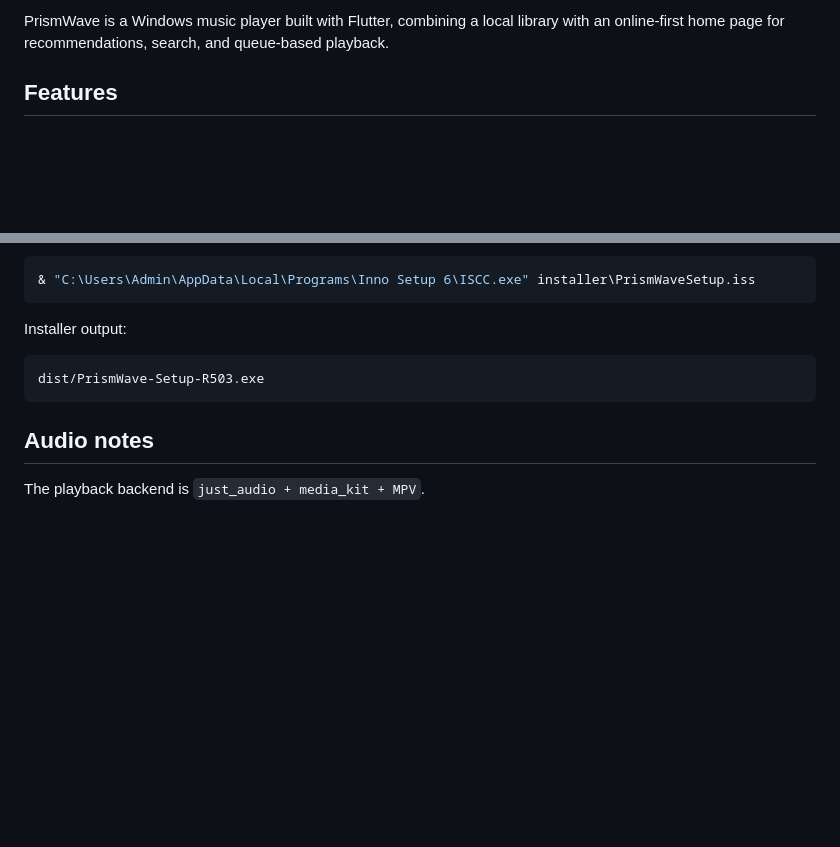
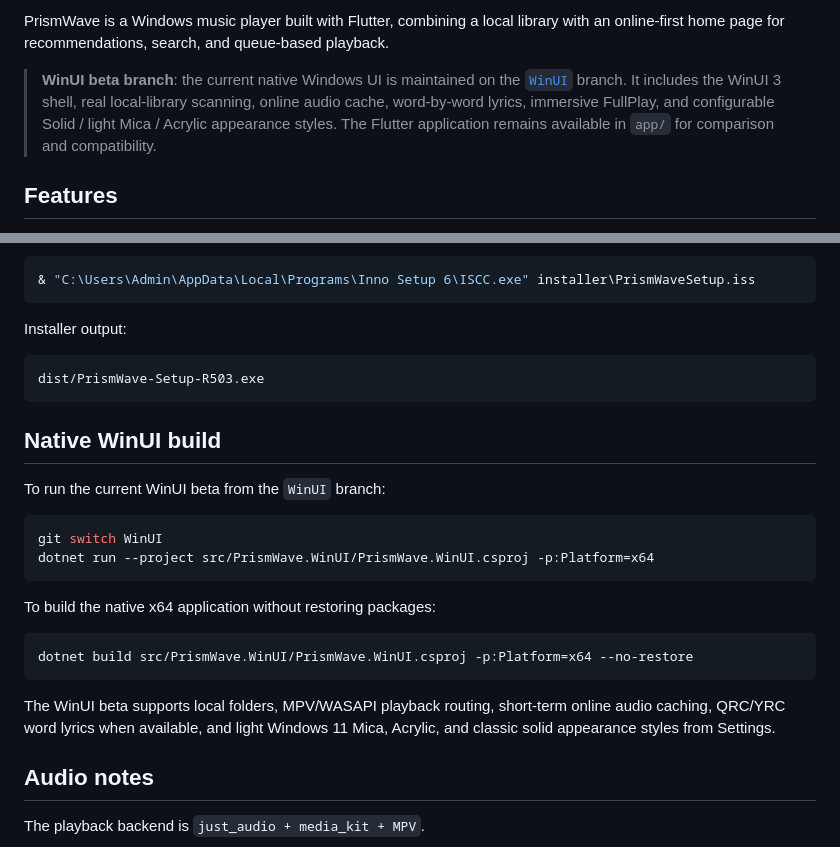
Before and after one commit to shanbei2033/PrismWave, a Markdown page: README.md, 2 parts joined by grey strips. Drawn GitHub-style; blank space fills up the shorter version.

Commit message:
docs(winui): update bilingual branch documentation

````diff
--- a/README.md
+++ b/README.md
@@ -12,6 +12,13 @@
 PrismWave is a Windows music player built with Flutter, combining a local
 library with an online-first home page for recommendations, search, and
 queue-based playback.
+
+> **WinUI beta branch**: the current native Windows UI is maintained on the
+> [`WinUI`](https://github.com/shanbei2033/PrismWave/tree/WinUI) branch. It
+> includes the WinUI 3 shell, real local-library scanning, online audio cache,
+> word-by-word lyrics, immersive FullPlay, and configurable Solid / light Mica
+> / Acrylic appearance styles. The Flutter application remains available in
+> `app/` for comparison and compatibility.
 
 ## Features
 
@@ -93,6 +100,25 @@ Installer output:
 dist/PrismWave-Setup-R503.exe
 ```
 
+## Native WinUI build
+
+To run the current WinUI beta from the `WinUI` branch:
+
+```powershell
+git switch WinUI
+dotnet run --project src/PrismWave.WinUI/PrismWave.WinUI.csproj -p:Platform=x64
+```
+
+To build the native x64 application without restoring packages:
+
+```powershell
+dotnet build src/PrismWave.WinUI/PrismWave.WinUI.csproj -p:Platform=x64 --no-restore
+```
+
+The WinUI beta supports local folders, MPV/WASAPI playback routing, short-term
+online audio caching, QRC/YRC word lyrics when available, and light Windows 11
+Mica, Acrylic, and classic solid appearance styles from Settings.
+
 ## Audio notes
 
 The playback backend is `just_audio + media_kit + MPV`.
````
Also changed, not shown: README_zh.md (+25 -0 lines).
